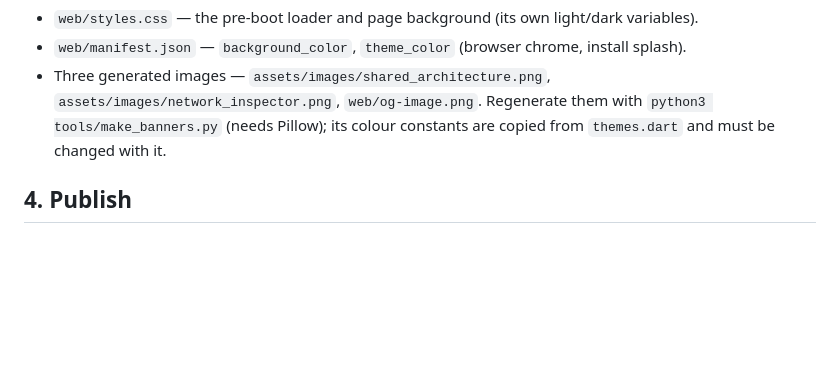
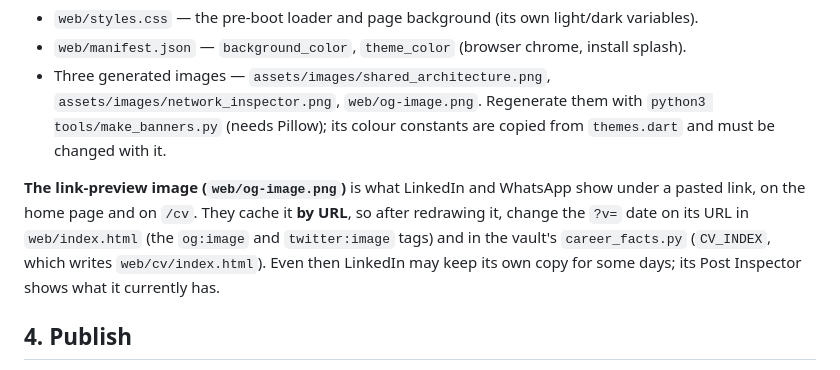
Before and after one commit to ayman-elslamony/ayman-elslamony.github.io, a Markdown page: README.md, the part around the change. Drawn GitHub-style; blank space fills up the shorter version.

Commit message:
README: how the link-preview image is refreshed
Co-Authored-By: Claude Opus 5.5 <noreply@anthropic.com>

```diff
--- a/README.md
+++ b/README.md
@@ -82,6 +82,12 @@ images:
   `python3 tools/make_banners.py` (needs Pillow); its colour constants are copied from
   `themes.dart` and must be changed with it.
 
+**The link-preview image (`web/og-image.png`)** is what LinkedIn and WhatsApp show under a pasted
+link, on the home page and on `/cv`. They cache it **by URL**, so after redrawing it, change the
+`?v=` date on its URL in `web/index.html` (the `og:image` and `twitter:image` tags) and in the
+vault's `career_facts.py` (`CV_INDEX`, which writes `web/cv/index.html`). Even then LinkedIn may
+keep its own copy for some days; its Post Inspector shows what it currently has.
+
 ## 4. Publish
 
 1. Run it locally (section 2) and check it.
```
